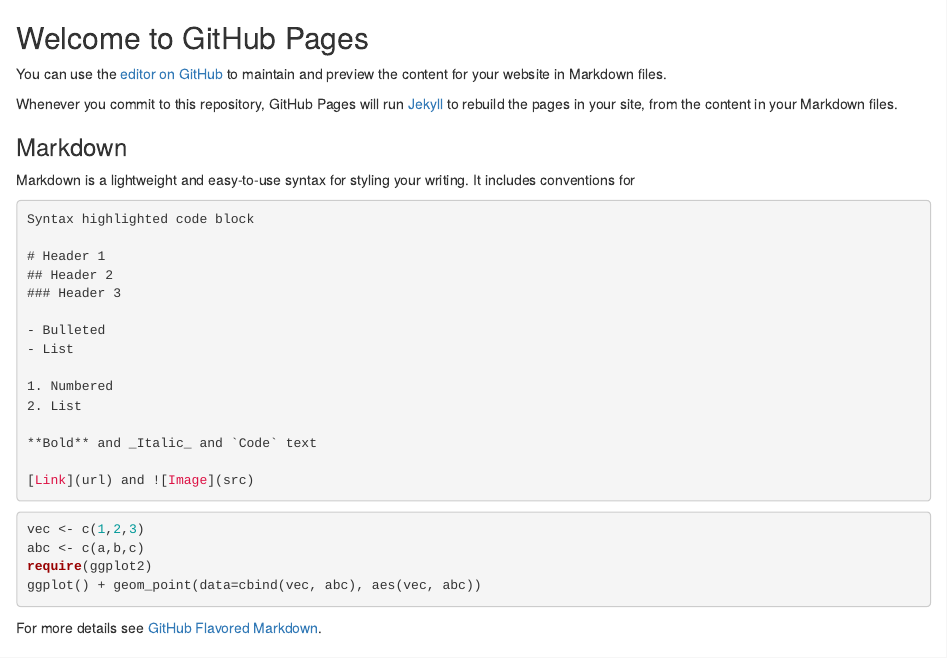
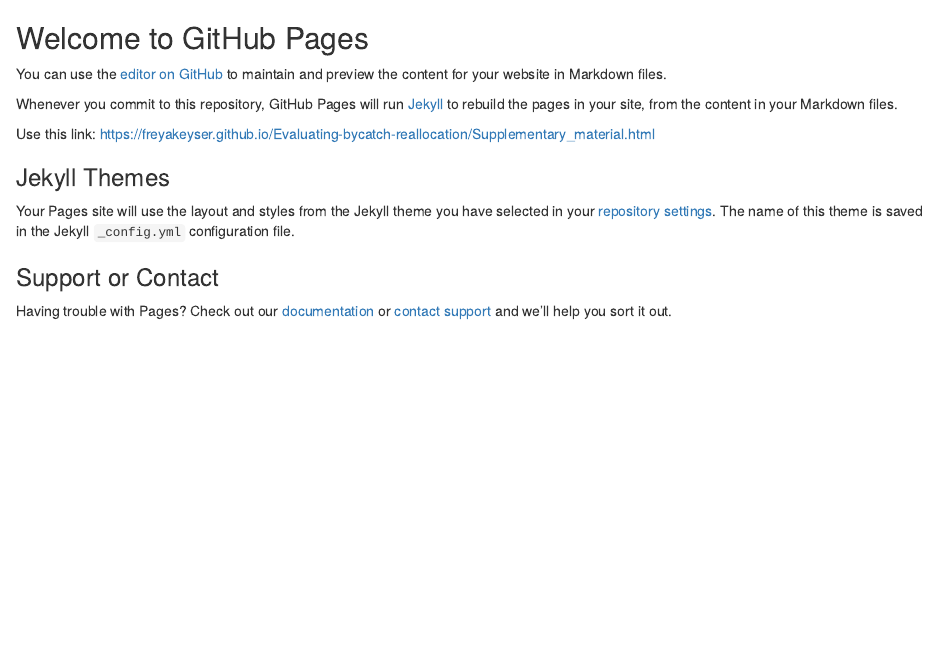
Before and after one commit to freyakeyser/Evaluating-bycatch-reallocation, an R Markdown document (README.Rmd): the page in a window 1100 px wide, from its top. Rendered offline with R 4.5, knitr and Pandoc, with nearby package versions; the code chunks are not run, so their results and figures are left out.

Commit message:
Update README.Rmd

````diff
--- a/README.Rmd
+++ b/README.Rmd
@@ -4,37 +4,7 @@
 
 Whenever you commit to this repository, GitHub Pages will run [Jekyll](https://jekyllrb.com/) to rebuild the pages in your site, from the content in your Markdown files.
 
-### Markdown
-
-Markdown is a lightweight and easy-to-use syntax for styling your writing. It includes conventions for
-
-```markdown
-Syntax highlighted code block
-
-# Header 1
-## Header 2
-### Header 3
-
-- Bulleted
-- List
-
-1. Numbered
-2. List
-
-**Bold** and _Italic_ and `Code` text
-
-[Link](url) and ![Image](src)
-```
-
-```{r}
-vec <- c(1,2,3)
-abc <- c(a,b,c)
-require(ggplot2)
-ggplot() + geom_point(data=cbind(vec, abc), aes(vec, abc))
-```
-
-
-For more details see [GitHub Flavored Markdown](https://guides.github.com/features/mastering-markdown/).
+Use this link: https://freyakeyser.github.io/Evaluating-bycatch-reallocation/Supplementary_material.html
 
 ### Jekyll Themes
 
````
